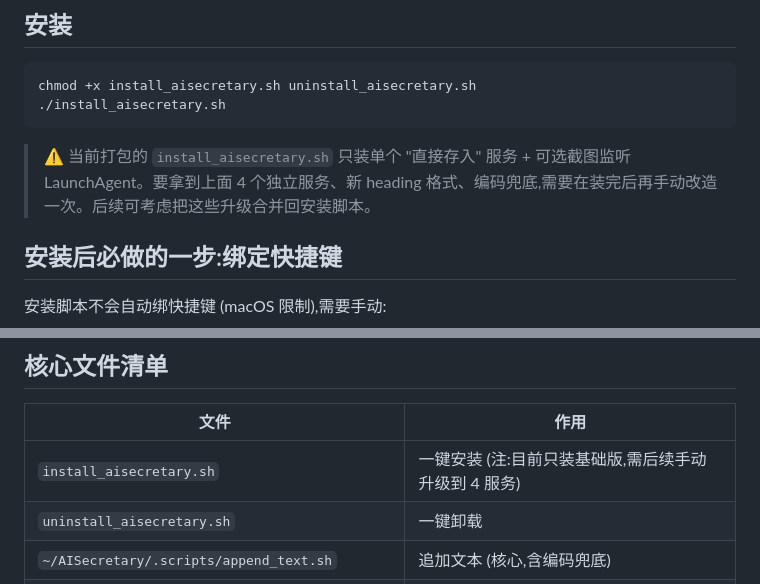
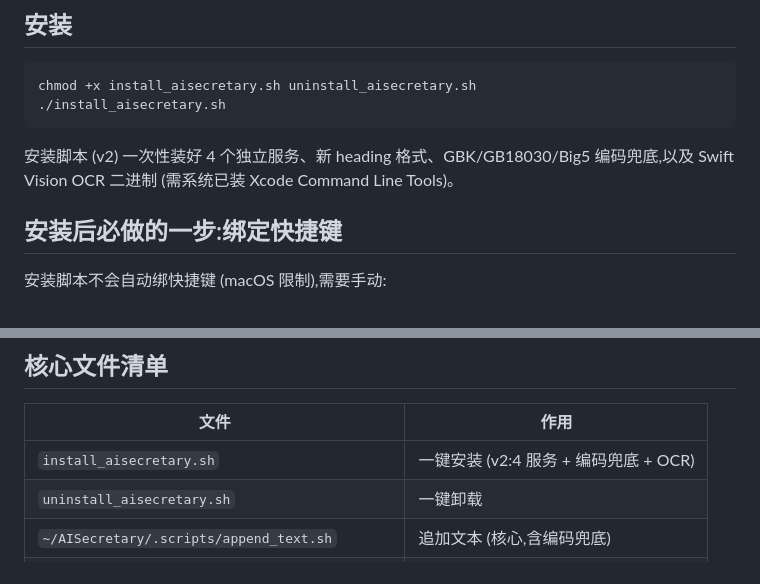
Before and after one commit to Luke20001024/Memento, a Markdown page: README.md, 2 parts joined by grey strips. Drawn GitHub-style.

Commit message:
docs: 修正 README 中 install 脚本能力的过时描述

````diff
--- a/README.md
+++ b/README.md
@@ -67,7 +67,7 @@ chmod +x install_aisecretary.sh uninstall_aisecretary.sh
 ./install_aisecretary.sh
 ```
 
-> ⚠️ 当前打包的 `install_aisecretary.sh` 只装单个 "直接存入" 服务 + 可选截图监听 LaunchAgent。要拿到上面 4 个独立服务、新 heading 格式、编码兜底,需要在装完后再手动改造一次。后续可考虑把这些升级合并回安装脚本。
+安装脚本 (v2) 一次性装好 4 个独立服务、新 heading 格式、GBK/GB18030/Big5 编码兜底,以及 Swift Vision OCR 二进制 (需系统已装 Xcode Command Line Tools)。
 
 ## 安装后必做的一步:绑定快捷键
 
@@ -137,7 +137,7 @@ chmod +x install_aisecretary.sh uninstall_aisecretary.sh
 
 | 文件 | 作用 |
 |---|---|
-| `install_aisecretary.sh` | 一键安装 (注:目前只装基础版,需后续手动升级到 4 服务) |
+| `install_aisecretary.sh` | 一键安装 (v2:4 服务 + 编码兜底 + OCR) |
 | `uninstall_aisecretary.sh` | 一键卸载 |
 | `~/AISecretary/.scripts/append_text.sh` | 追加文本 (核心,含编码兜底) |
 | `~/AISecretary/.scripts/append_image.sh` | 追加图片 |
````
